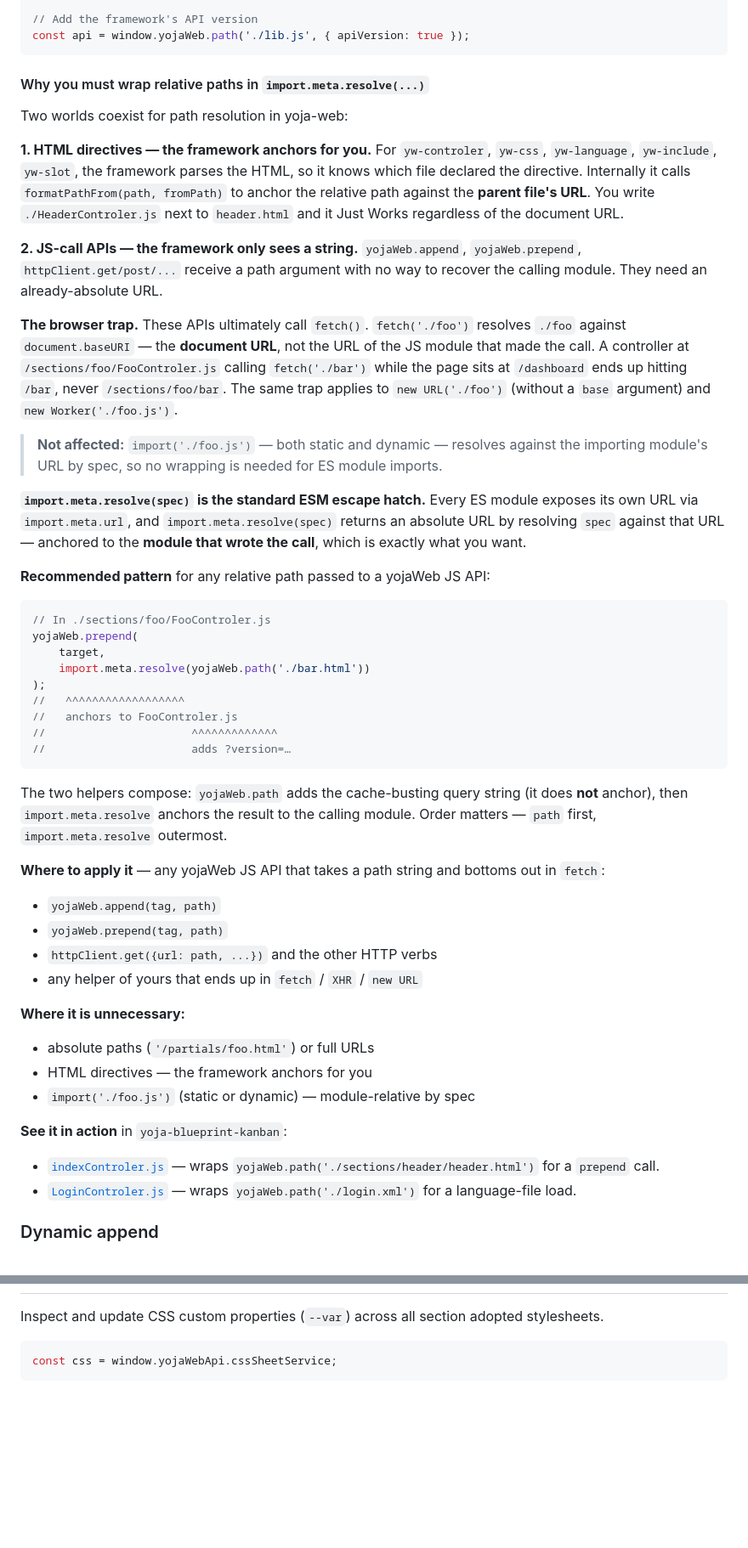
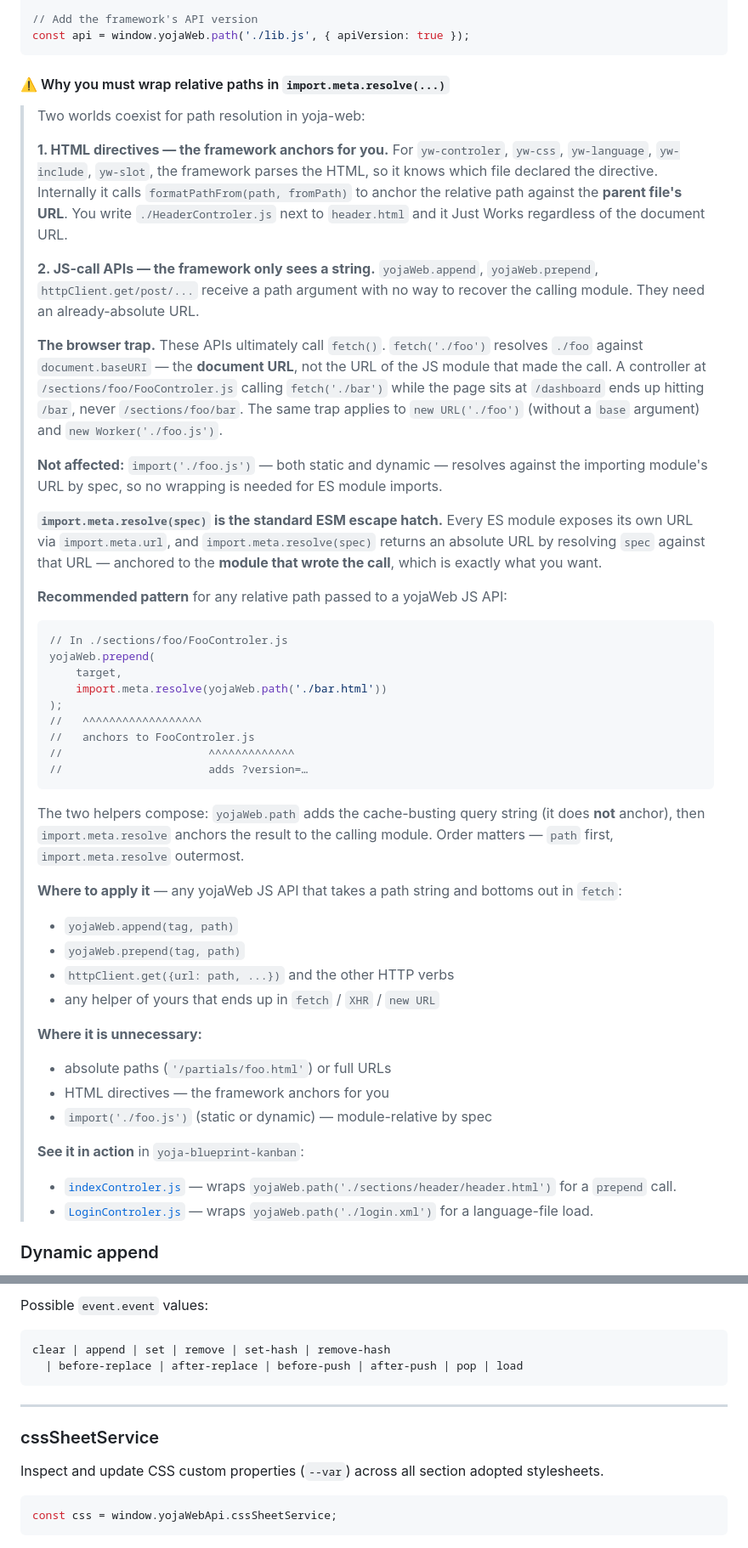
Before and after one commit to Easy-API-Style/yoja-framework, a Markdown page: yoja-web/README.md, 2 parts joined by grey strips. Shown at 85% size. GitHub-like rendering; blank space fills up the shorter version.

````diff
--- a/yoja-web/README.md
+++ b/yoja-web/README.md
@@ -378,52 +385,52 @@ const fresh = window.yojaWeb.path('./data.json', { force: true });
 const api = window.yojaWeb.path('./lib.js', { apiVersion: true });
 ```
 
-#### Why you must wrap relative paths in `import.meta.resolve(...)`
-
-Two worlds coexist for path resolution in yoja-web:
-
-**1. HTML directives — the framework anchors for you.**
-For `yw-controler`, `yw-css`, `yw-language`, `yw-include`, `yw-slot`, the framework parses the HTML, so it knows which file declared the directive. Internally it calls `formatPathFrom(path, fromPath)` to anchor the relative path against the **parent file's URL**. You write `./HeaderControler.js` next to `header.html` and it Just Works regardless of the document URL.
-
-**2. JS-call APIs — the framework only sees a string.**
-`yojaWeb.append`, `yojaWeb.prepend`, `httpClient.get/post/...` receive a path argument with no way to recover the calling module. They need an already-absolute URL.
-
-**The browser trap.** These APIs ultimately call `fetch()`. `fetch('./foo')` resolves `./foo` against `document.baseURI` — the **document URL**, not the URL of the JS module that made the call. A controller at `/sections/foo/FooControler.js` calling `fetch('./bar')` while the page sits at `/dashboard` ends up hitting `/bar`, never `/sections/foo/bar`. The same trap applies to `new URL('./foo')` (without a `base` argument) and `new Worker('./foo.js')`.
-
+#### ⚠️ Why you must wrap relative paths in `import.meta.resolve(...)`
+
+> Two worlds coexist for path resolution in yoja-web:
+>
+> **1. HTML directives — the framework anchors for you.**
+> For `yw-controler`, `yw-css`, `yw-language`, `yw-include`, `yw-slot`, the framework parses the HTML, so it knows which file declared the directive. Internally it calls `formatPathFrom(path, fromPath)` to anchor the relative path against the **parent file's URL**. You write `./HeaderControler.js` next to `header.html` and it Just Works regardless of the document URL.
+>
+> **2. JS-call APIs — the framework only sees a string.**
+> `yojaWeb.append`, `yojaWeb.prepend`, `httpClient.get/post/...` receive a path argument with no way to recover the calling module. They need an already-absolute URL.
+>
+> **The browser trap.** These APIs ultimately call `fetch()`. `fetch('./foo')` resolves `./foo` against `document.baseURI` — the **document URL**, not the URL of the JS module that made the call. A controller at `/sections/foo/FooControler.js` calling `fetch('./bar')` while the page sits at `/dashboard` ends up hitting `/bar`, never `/sections/foo/bar`. The same trap applies to `new URL('./foo')` (without a `base` argument) and `new Worker('./foo.js')`.
+>
 > **Not affected:** `import('./foo.js')` — both static and dynamic — resolves against the importing module's URL by spec, so no wrapping is needed for ES module imports.
-
-**`import.meta.resolve(spec)` is the standard ESM escape hatch.** Every ES module exposes its own URL via `import.meta.url`, and `import.meta.resolve(spec)` returns an absolute URL by resolving `spec` against that URL — anchored to the **module that wrote the call**, which is exactly what you want.
-
-**Recommended pattern** for any relative path passed to a yojaWeb JS API:
-
-```js
-// In ./sections/foo/FooControler.js
-yojaWeb.prepend(
-    target,
-    import.meta.resolve(yojaWeb.path('./bar.html'))
-);
-//   ^^^^^^^^^^^^^^^^^^
-//   anchors to FooControler.js
-//                      ^^^^^^^^^^^^^
-//                      adds ?version=…
-```
-
-The two helpers compose: `yojaWeb.path` adds the cache-busting query string (it does **not** anchor), then `import.meta.resolve` anchors the result to the calling module. Order matters — `path` first, `import.meta.resolve` outermost.
-
-**Where to apply it** — any yojaWeb JS API that takes a path string and bottoms out in `fetch`:
-- `yojaWeb.append(tag, path)`
-- `yojaWeb.prepend(tag, path)`
-- `httpClient.get({url: path, ...})` and the other HTTP verbs
-- any helper of yours that ends up in `fetch` / `XHR` / `new URL`
-
-**Where it is unnecessary:**
-- absolute paths (`'/partials/foo.html'`) or full URLs
-- HTML directives — the framework anchors for you
-- `import('./foo.js')` (static or dynamic) — module-relative by spec
-
-**See it in action** in `yoja-blueprint-kanban`:
-- [`indexControler.js`](../yoja-blueprint-kanban/src/main/webapp/com/easygoingapi/yoja/example/webapp/indexControler.js) — wraps `yojaWeb.path('./sections/header/header.html')` for a `prepend` call.
-- [`LoginControler.js`](../yoja-blueprint-kanban/src/main/webapp/com/easygoingapi/yoja/example/webapp/sections/login/LoginControler.js) — wraps `yojaWeb.path('./login.xml')` for a language-file load.
+>
+> **`import.meta.resolve(spec)` is the standard ESM escape hatch.** Every ES module exposes its own URL via `import.meta.url`, and `import.meta.resolve(spec)` returns an absolute URL by resolving `spec` against that URL — anchored to the **module that wrote the call**, which is exactly what you want.
+>
+> **Recommended pattern** for any relative path passed to a yojaWeb JS API:
+>
+> ```js
+> // In ./sections/foo/FooControler.js
+> yojaWeb.prepend(
+>     target,
+>     import.meta.resolve(yojaWeb.path('./bar.html'))
+> );
+> //   ^^^^^^^^^^^^^^^^^^
+> //   anchors to FooControler.js
+> //                      ^^^^^^^^^^^^^
+> //                      adds ?version=…
+> ```
+>
+> The two helpers compose: `yojaWeb.path` adds the cache-busting query string (it does **not** anchor), then `import.meta.resolve` anchors the result to the calling module. Order matters — `path` first, `import.meta.resolve` outermost.
+>
+> **Where to apply it** — any yojaWeb JS API that takes a path string and bottoms out in `fetch`:
+> - `yojaWeb.append(tag, path)`
+> - `yojaWeb.prepend(tag, path)`
+> - `httpClient.get({url: path, ...})` and the other HTTP verbs
+> - any helper of yours that ends up in `fetch` / `XHR` / `new URL`
+>
+> **Where it is unnecessary:**
+> - absolute paths (`'/partials/foo.html'`) or full URLs
+> - HTML directives — the framework anchors for you
+> - `import('./foo.js')` (static or dynamic) — module-relative by spec
+>
+> **See it in action** in `yoja-blueprint-kanban`:
+> - [`indexControler.js`](../yoja-blueprint-kanban/src/main/webapp/com/easygoingapi/yoja/example/webapp/indexControler.js) — wraps `yojaWeb.path('./sections/header/header.html')` for a `prepend` call.
+> - [`LoginControler.js`](../yoja-blueprint-kanban/src/main/webapp/com/easygoingapi/yoja/example/webapp/sections/login/LoginControler.js) — wraps `yojaWeb.path('./login.xml')` for a language-file load.
 
 ### Dynamic append
 
@@ -1282,3 +1332,13 @@ params.isUpdated(); // → true / false
+Possible `event.event` values:
+
+```
+clear | append | set | remove | set-hash | remove-hash
+  | before-replace | after-replace | before-push | after-push | pop | load
+```
+
+---
+
+### cssSheetService
 
 Inspect and update CSS custom properties (`--var`) across all section adopted stylesheets.
 
````
Also changed, not shown: other parts of yoja-web/README.md (+190 -142 lines).
